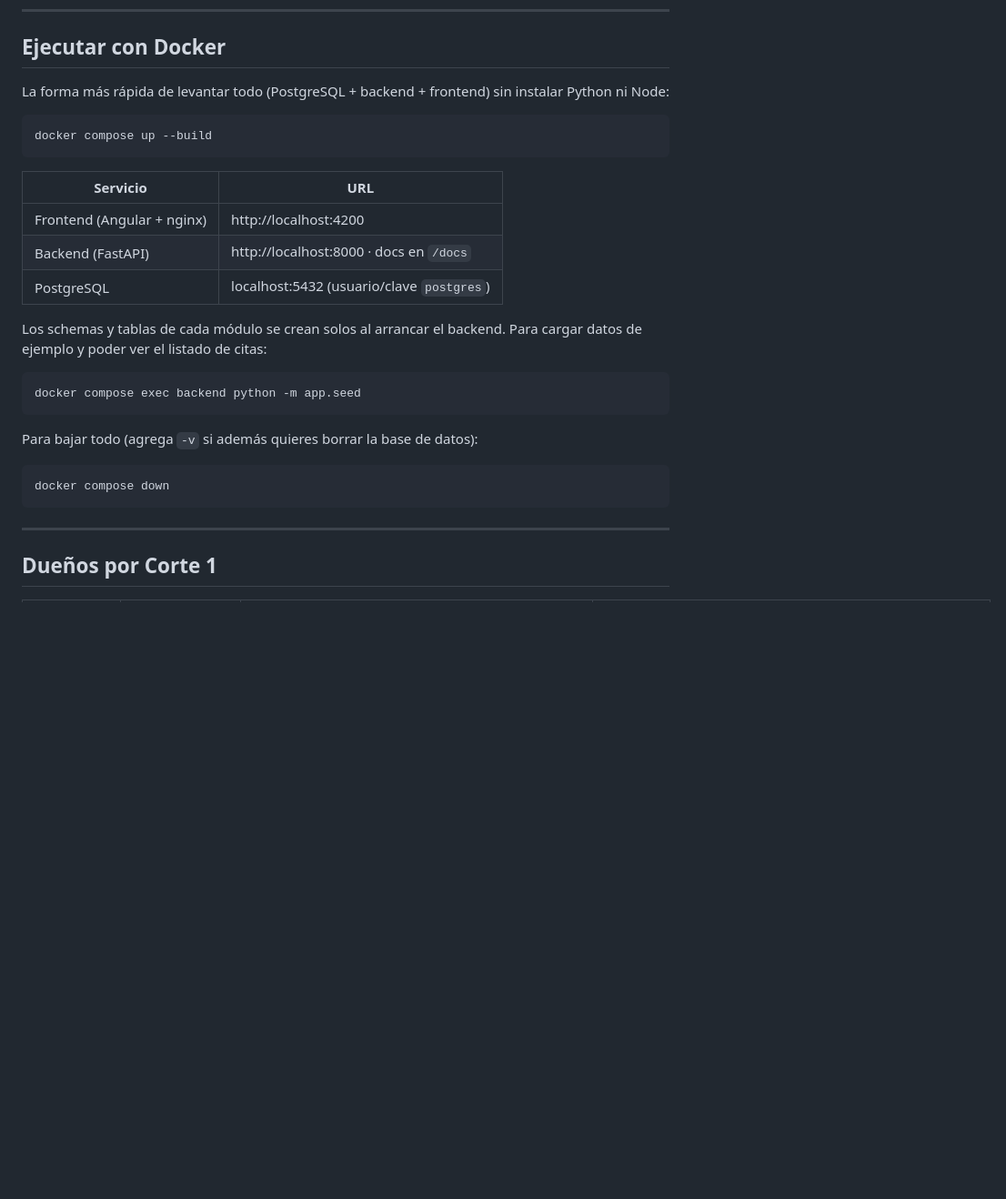
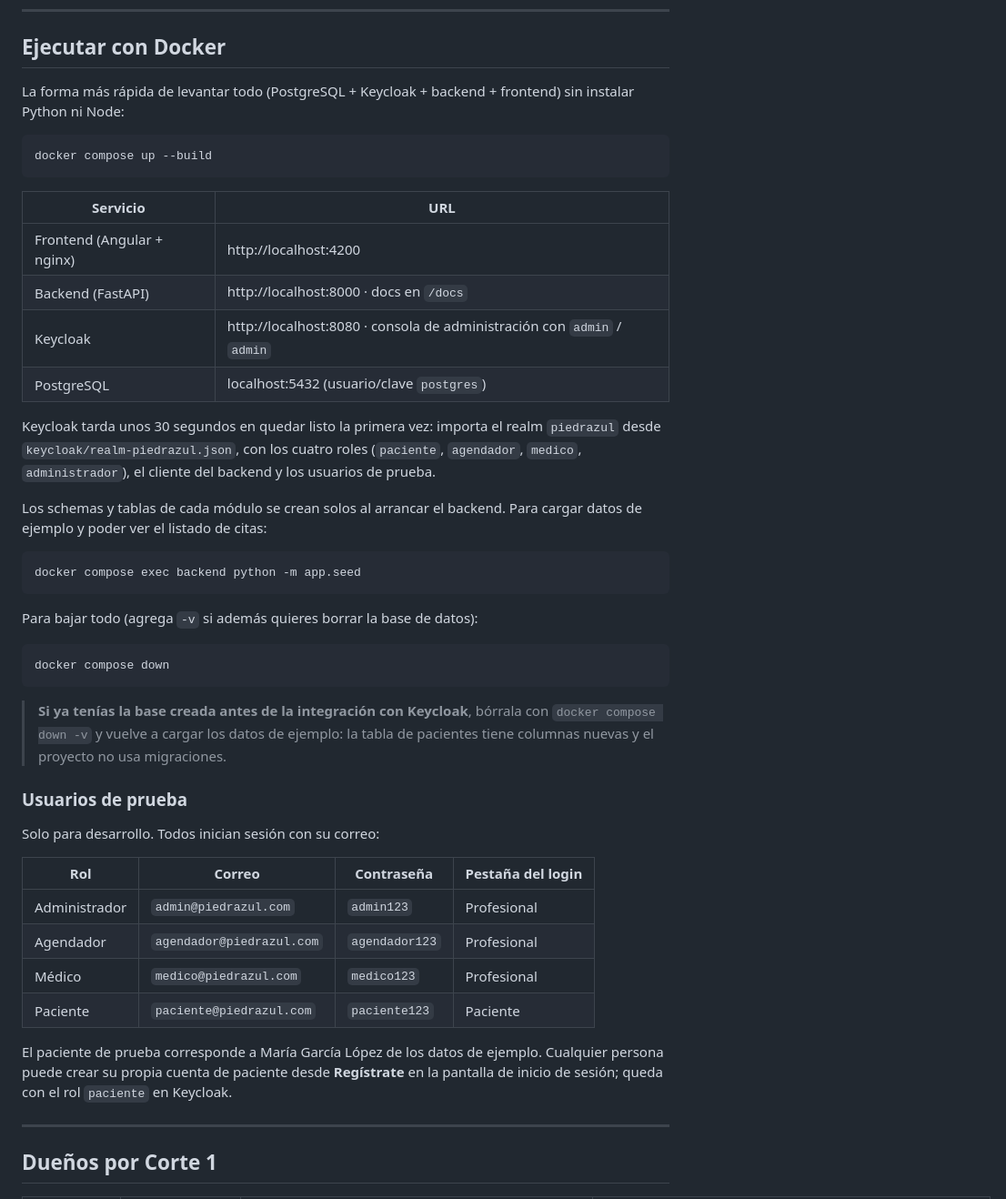
Before and after one commit to SantiagoGutierrez11/piedrazul-monolitic, a Markdown page: README.md, the part around one of its changes. Shown at 91% size. Drawn GitHub-style; blank space fills up the shorter version.

````diff
--- a/README.md
+++ b/README.md
@@ -24,8 +24,8 @@ microservicio independiente.
 
 ## Ejecutar con Docker
 
-La forma más rápida de levantar todo (PostgreSQL + backend + frontend) sin instalar
-Python ni Node:
+La forma más rápida de levantar todo (PostgreSQL + Keycloak + backend + frontend) sin
+instalar Python ni Node:
 
 ```bash
 docker compose up --build
@@ -35,7 +35,12 @@ docker compose up --build
 |---|---|
 | Frontend (Angular + nginx) | http://localhost:4200 |
 | Backend (FastAPI) | http://localhost:8000 · docs en `/docs` |
+| Keycloak | http://localhost:8080 · consola de administración con `admin` / `admin` |
 | PostgreSQL | localhost:5432 (usuario/clave `postgres`) |
+
+Keycloak tarda unos 30 segundos en quedar listo la primera vez: importa el realm
+`piedrazul` desde `keycloak/realm-piedrazul.json`, con los cuatro roles (`paciente`,
+`agendador`, `medico`, `administrador`), el cliente del backend y los usuarios de prueba.
 
 Los schemas y tablas de cada módulo se crean solos al arrancar el backend. Para cargar
 datos de ejemplo y poder ver el listado de citas:
@@ -49,6 +54,25 @@ Para bajar todo (agrega `-v` si además quieres borrar la base de datos):
 ```bash
 docker compose down
 ```
+
+> **Si ya tenías la base creada antes de la integración con Keycloak**, bórrala con
+> `docker compose down -v` y vuelve a cargar los datos de ejemplo: la tabla de pacientes
+> tiene columnas nuevas y el proyecto no usa migraciones.
+
+### Usuarios de prueba
+
+Solo para desarrollo. Todos inician sesión con su correo:
+
+| Rol | Correo | Contraseña | Pestaña del login |
+|---|---|---|---|
+| Administrador | `admin@piedrazul.com` | `admin123` | Profesional |
+| Agendador | `agendador@piedrazul.com` | `agendador123` | Profesional |
+| Médico | `medico@piedrazul.com` | `medico123` | Profesional |
+| Paciente | `paciente@piedrazul.com` | `paciente123` | Paciente |
+
+El paciente de prueba corresponde a María García López de los datos de ejemplo. Cualquier
+persona puede crear su propia cuenta de paciente desde **Regístrate** en la pantalla de
+inicio de sesión; queda con el rol `paciente` en Keycloak.
 
 ---
 
````
Also changed, not shown: other parts of README.md (+29 -15 lines).
